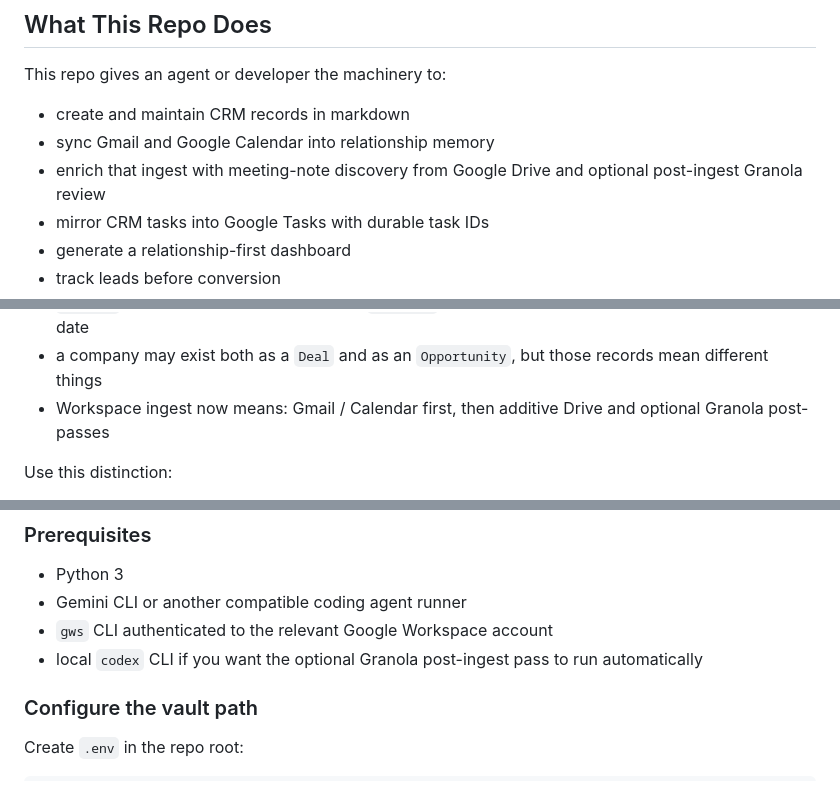
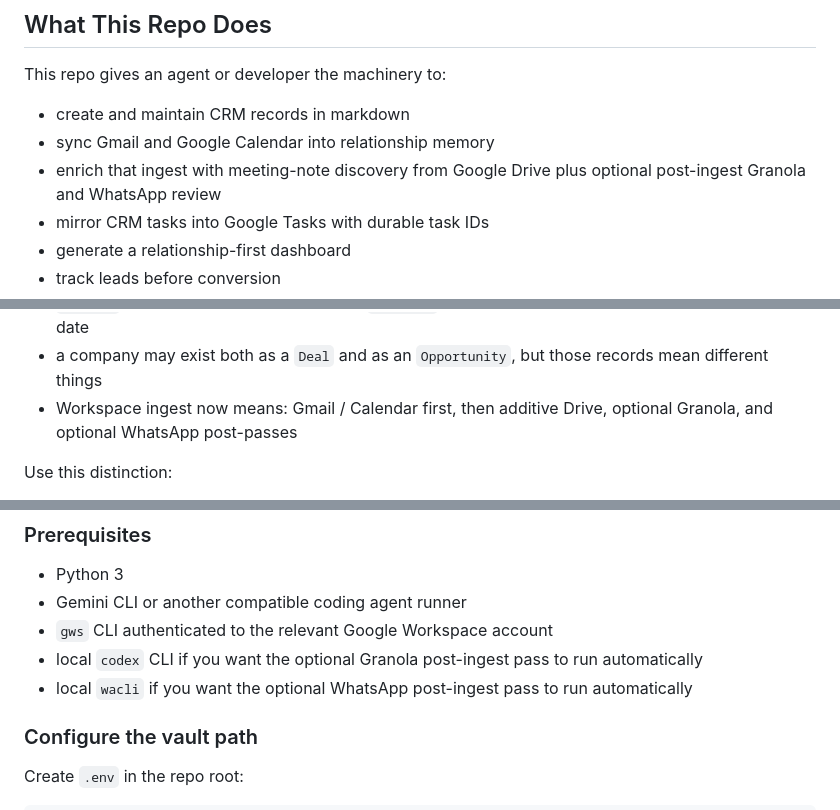
Before and after one commit to jjanuszczak/crm-llm, a Markdown page: README.md, 3 parts joined by grey strips. Drawn GitHub-style.

```diff
--- a/README.md
+++ b/README.md
@@ -11,7 +11,7 @@ The source of truth is not this repo. The source of truth is the private vault a
 This repo gives an agent or developer the machinery to:
 - create and maintain CRM records in markdown
 - sync Gmail and Google Calendar into relationship memory
-- enrich that ingest with meeting-note discovery from Google Drive and optional post-ingest Granola review
+- enrich that ingest with meeting-note discovery from Google Drive plus optional post-ingest Granola and WhatsApp review
 - mirror CRM tasks into Google Tasks with durable task IDs
 - generate a relationship-first dashboard
 - track leads before conversion
@@ -45,7 +45,7 @@ Then adopt these current assumptions:
 - `Deal-Flow/` is still the live deal inventory directory
 - `waiting` is a first-class task state and its `due-date` should usually mean the next review/check-back date
 - a company may exist both as a `Deal` and as an `Opportunity`, but those records mean different things
-- Workspace ingest now means: Gmail / Calendar first, then additive Drive and optional Granola post-passes
+- Workspace ingest now means: Gmail / Calendar first, then additive Drive, optional Granola, and optional WhatsApp post-passes
 
 Use this distinction:
 - `Deal`: a company / startup in inventory that can be matched to investors
@@ -106,6 +106,7 @@ Important current rules:
 - Gemini CLI or another compatible coding agent runner
 - `gws` CLI authenticated to the relevant Google Workspace account
 - local `codex` CLI if you want the optional Granola post-ingest pass to run automatically
+- local `wacli` if you want the optional WhatsApp post-ingest pass to run automatically
 
 ### Configure the vault path
 
```
Also changed, not shown: other parts of README.md (+29 -0 lines), AGENTS.md (+17 -6 lines).
